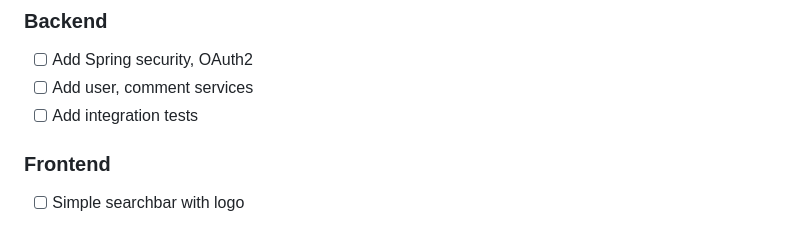
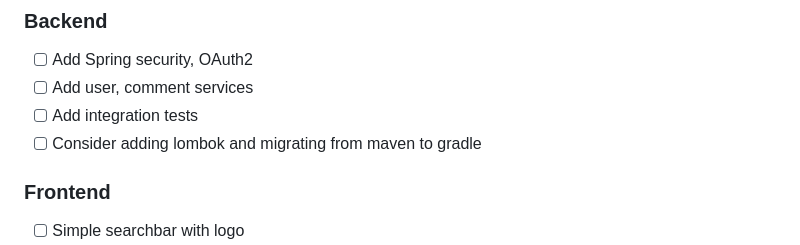
Before and after one commit to Mxkyp/BadReads, a Markdown page: README.md, the part around the change. Rendered like a GitHub page.

```diff
--- a/README.md
+++ b/README.md
@@ -132,6 +132,7 @@ So newcomers can have a reference production ready-app as i think there are **no
 * [ ] Add Spring security, OAuth2
 * [ ] Add user, comment services
 * [ ] Add integration tests
+* [ ] Consider adding lombok and migrating from maven to gradle
 
 ### Frontend
 
```
